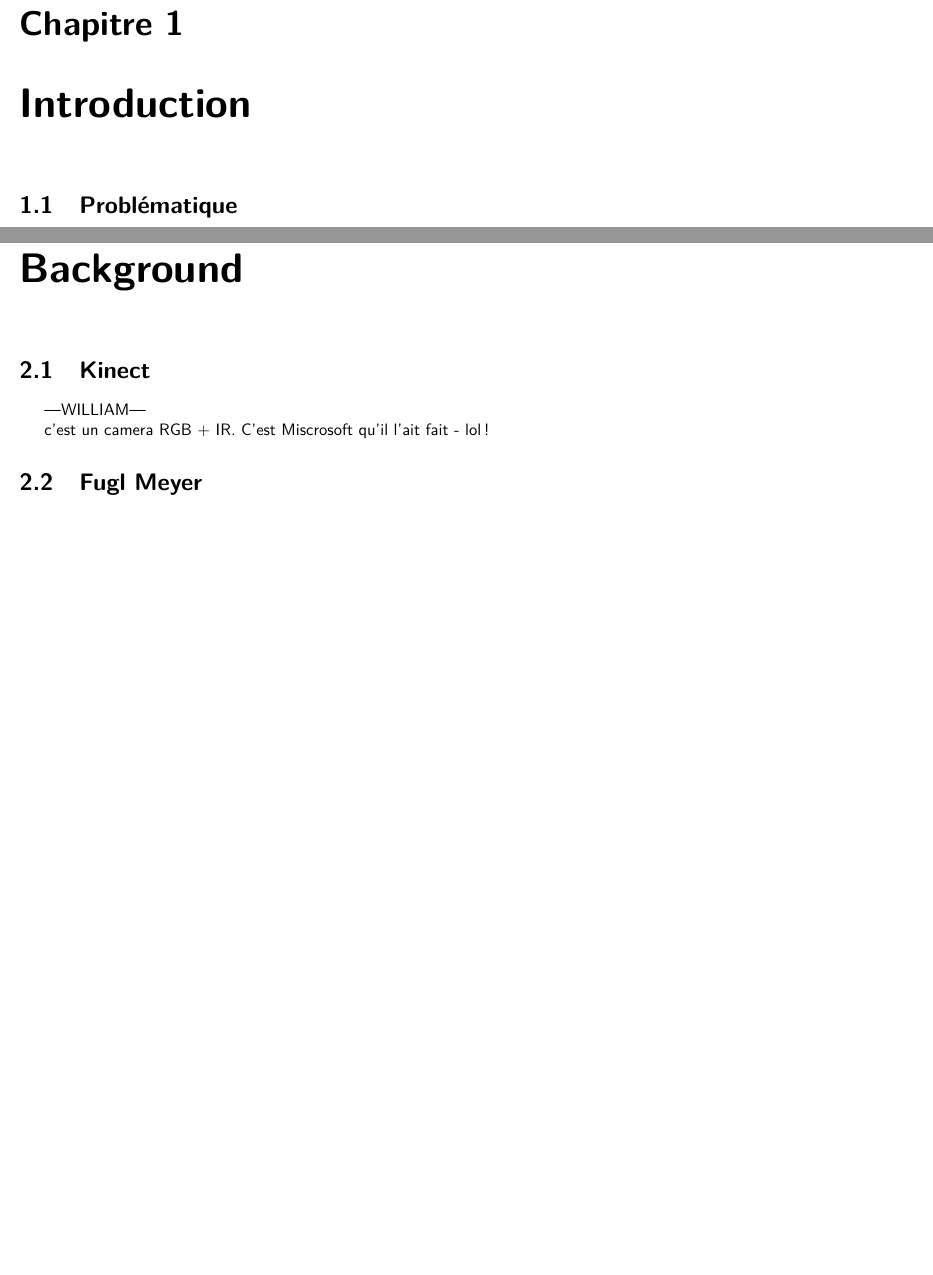
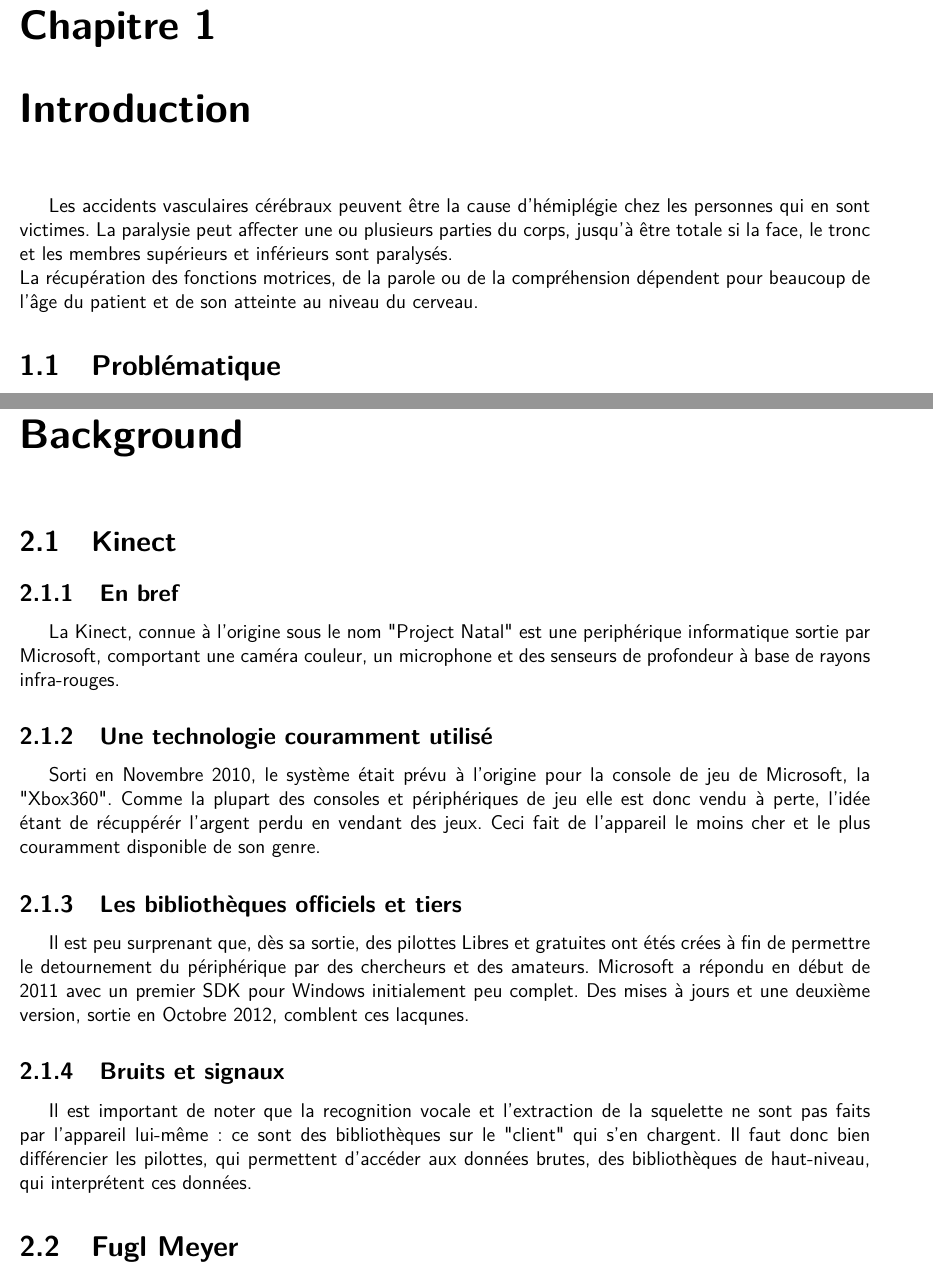
Before and after one commit to wilbefast/zigfugl-meyer, a LaTeX document (documents/rapport/rapport_ZFM.tex): two parts of pages 6 and 8 of 12, joined at a grey line, cut so that both start at the same text, the shorter picture padded with empty space. Compiled offline with pdfLaTeX.

Commit message:
intro. To be continued

```diff
--- a/documents/rapport/rapport_ZFM.tex
+++ b/documents/rapport/rapport_ZFM.tex
@@ -1,4 +1,4 @@
-\documentclass{report}
+\documentclass[french,12pt]{report}
 \usepackage[utf8]{inputenc}
 \usepackage[francais]{babel}
 \usepackage[T1]{fontenc}
@@ -70,7 +70,10 @@
 \item Isabelle Laffont
 \item Benoît Langes
 \end{itemize}
-	\part{Rapport de projet}
-	\newpage
+
+\part{Rapport de projet}
+\newpage
 	\chapter{Introduction}
-		\section{Problématique} --GEOFFFREY--
+Les accidents vasculaires cérébraux peuvent être la cause d'hémiplégie chez les personnes qui en sont victimes. La paralysie peut affecter une ou plusieurs parties du corps, jusqu'à être totale si la face, le tronc et les membres supérieurs et inférieurs sont paralysés. \\
+La récupération des fonctions motrices, de la parole ou de la compréhension dépendent pour beaucoup de l'âge du patient et de son atteinte au niveau du cerveau.
+		\section{Problématique}
@@ -143,11 +139,38 @@
 
     % "Rules of Play" on "meaningful play"
 
+	\chapter{Background}
+		\section{Kinect}
 
-	\chapter{Background}
-		\section{Kinect} 		---WILLIAM---
+			\subsection{En bref}
+La Kinect, connue à l'origine sous le nom "Project Natal" est une
+periphérique informatique sortie par Microsoft, comportant une caméra
+couleur, un microphone et des senseurs de profondeur à base de rayons
+infra-rouges.
 
-		c'est un camera RGB + IR. C'est Miscrosoft qu'il l'ait fait - lol!
+			\subsection{Une technologie couramment utilisé}
+Sorti en Novembre 2010, le système était prévu à l'origine pour la console
+de jeu de Microsoft, la "Xbox360". Comme la plupart des consoles et
+périphériques de jeu elle
+est donc vendu à perte, l'idée étant de récuppérér l'argent perdu en vendant
+des jeux. Ceci fait de l'appareil le moins cher et le plus couramment
+disponible de son genre.
+
+			\subsection{Les bibliothèques officiels et tiers}
+Il est peu surprenant que, dès sa sortie, des pilottes Libres et gratuites
+ont étés crées à fin de permettre le detournement du périphérique par des
+chercheurs et des amateurs. Microsoft a répondu en début de 2011 avec un
+premier SDK pour Windows initialement peu complet. Des mises à jours et une
+deuxième version, sortie en Octobre 2012, comblent ces lacqunes.
+
+			\subsection{Bruits et signaux}
+Il est important de noter que la recognition vocale et l'extraction de la
+squelette ne sont pas faits par l'appareil lui-même~: ce sont des
+bibliothèques sur le "client" qui s'en chargent. Il faut donc bien
+différencier les pilottes, qui permettent d'accéder aux données brutes, des
+bibliothèques de haut-niveau, qui interprétent ces données.
+
+
 
 		\section{Fugl Meyer} 		---GEOFFREY---
 
```
Also changed, not shown: documents/rapport/rapport_ZFM.tex (46 more changed lines).
